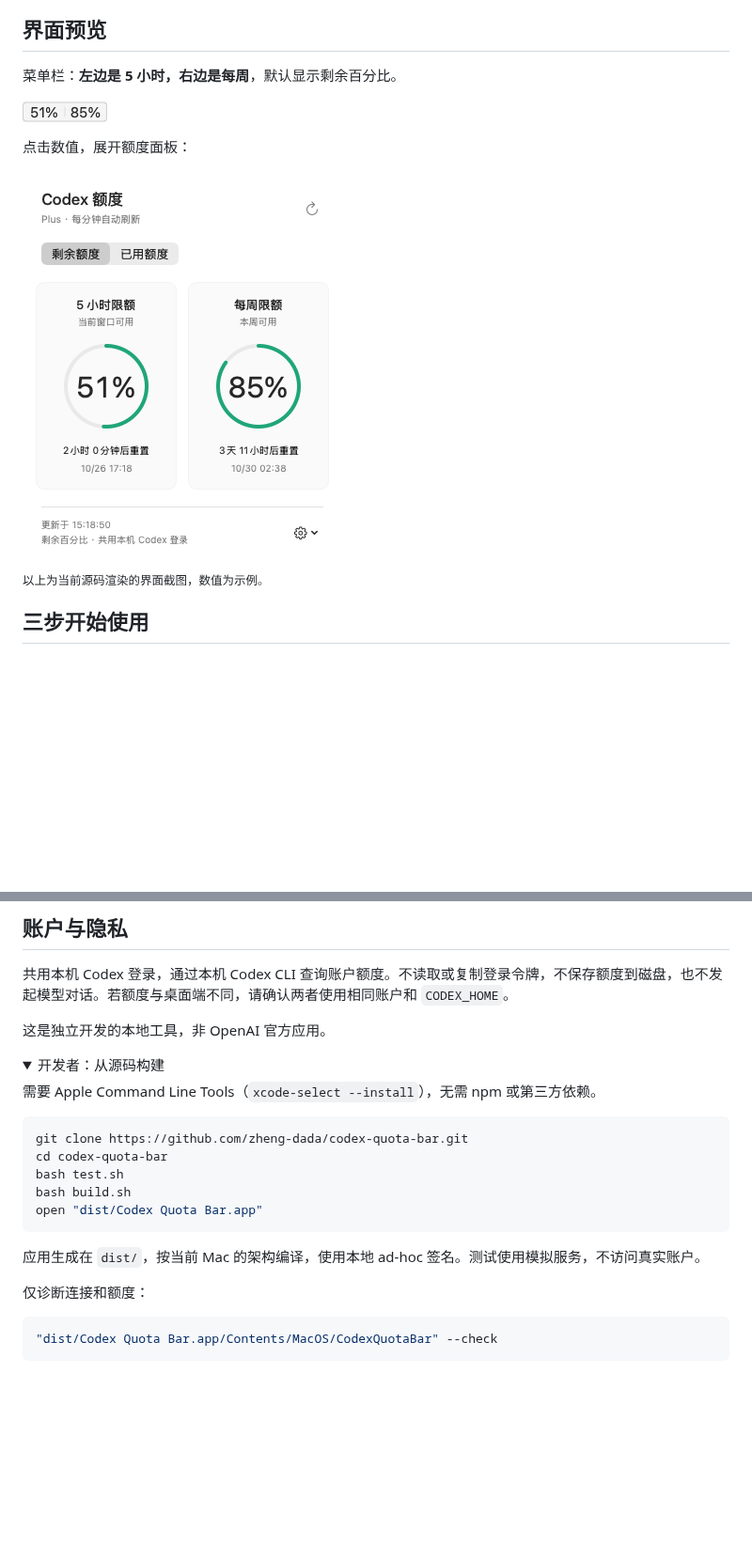
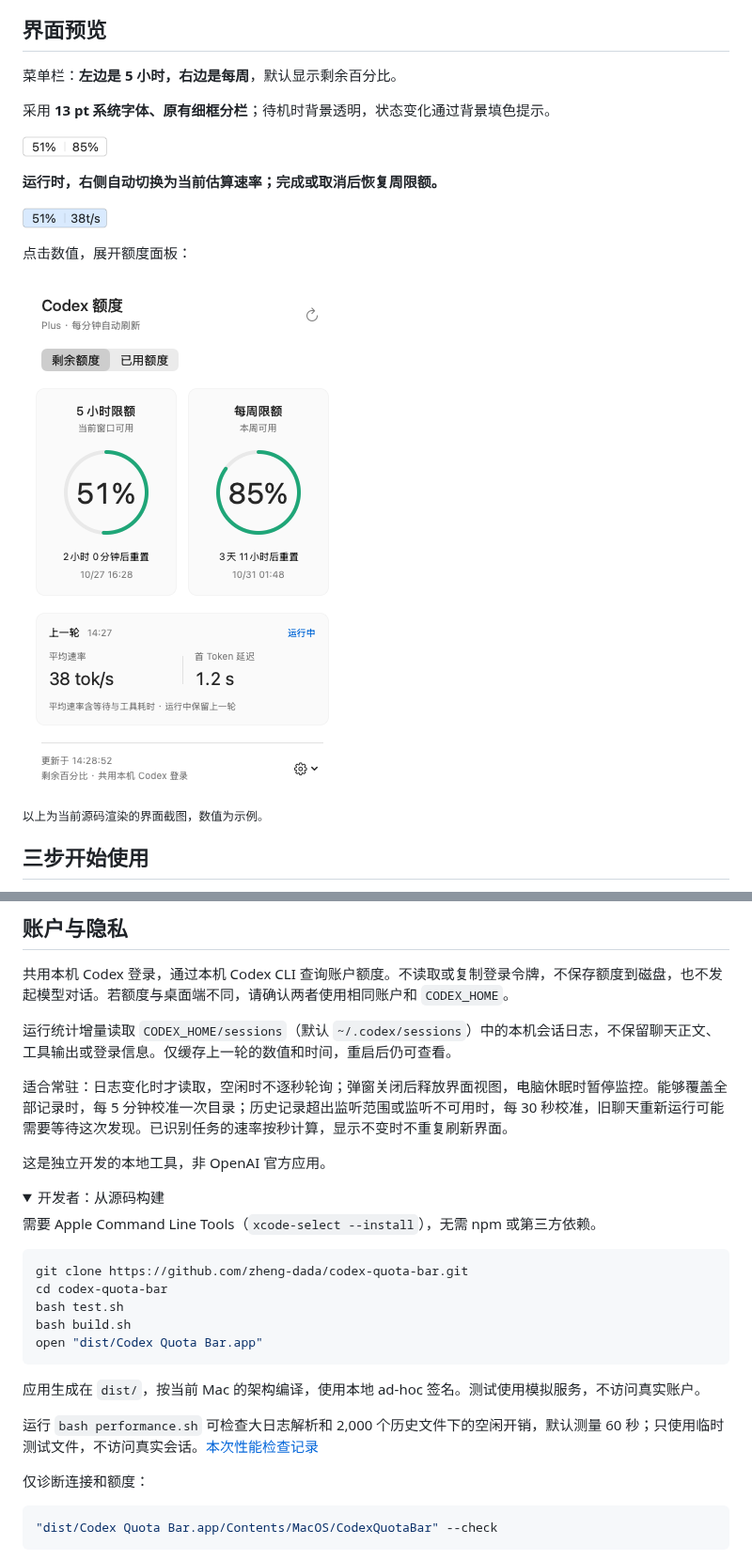
Before and after one commit to zheng-dada/codex-quota-bar, a Markdown page: README.md, 2 parts joined by grey strips. Shown at 94% size. Drawn GitHub-style; pictures changed too: docs/images/menu-bar-running.png (added), docs/images/menu-bar.png, docs/images/popup.png; folded sections open; blank space fills up the shorter version.

````diff
--- a/README.md
+++ b/README.md
@@ -8,7 +8,13 @@
 
 菜单栏：**左边是 5 小时，右边是每周**，默认显示剩余百分比。
 
+采用 **13 pt 系统字体、原有细框分栏**；待机时背景透明，状态变化通过背景填色提示。
+
 ![菜单栏：5 小时剩余 51%，每周剩余 85%](docs/images/menu-bar.png)
+
+**运行时，右侧自动切换为当前估算速率；完成或取消后恢复周限额。**
+
+![运行中的菜单栏：左侧为 5 小时额度，右侧为估算速率](docs/images/menu-bar-running.png)
 
 点击数值，展开额度面板：
 
@@ -49,6 +73,10 @@
 ## 账户与隐私
 
 共用本机 Codex 登录，通过本机 Codex CLI 查询账户额度。不读取或复制登录令牌，不保存额度到磁盘，也不发起模型对话。若额度与桌面端不同，请确认两者使用相同账户和 `CODEX_HOME`。
+
+运行统计增量读取 `CODEX_HOME/sessions`（默认 `~/.codex/sessions`）中的本机会话日志，不保留聊天正文、工具输出或登录信息。仅缓存上一轮的数值和时间，重启后仍可查看。
+
+适合常驻：日志变化时才读取，空闲时不逐秒轮询；弹窗关闭后释放界面视图，电脑休眠时暂停监控。能够覆盖全部记录时，每 5 分钟校准一次目录；历史记录超出监听范围或监听不可用时，每 30 秒校准，旧聊天重新运行可能需要等待这次发现。已识别任务的速率按秒计算，显示不变时不重复刷新界面。
 
 这是独立开发的本地工具，非 OpenAI 官方应用。
 
@@ -67,6 +95,8 @@ open "dist/Codex Quota Bar.app"
 
 应用生成在 `dist/`，按当前 Mac 的架构编译，使用本地 ad-hoc 签名。测试使用模拟服务，不访问真实账户。
 
+运行 `bash performance.sh` 可检查大日志解析和 2,000 个历史文件下的空闲开销，默认测量 60 秒；只使用临时测试文件，不访问真实会话。[本次性能检查记录](docs/PERFORMANCE.md)
+
 仅诊断连接和额度：
 
 ```bash
````
Also changed, not shown: other parts of README.md (+20 -2 lines), docs/PERFORMANCE.md (added, +59 -0 lines), docs/images/status-colors-dark.png (added), docs/images/status-colors-light.png (added), 12 other files.
